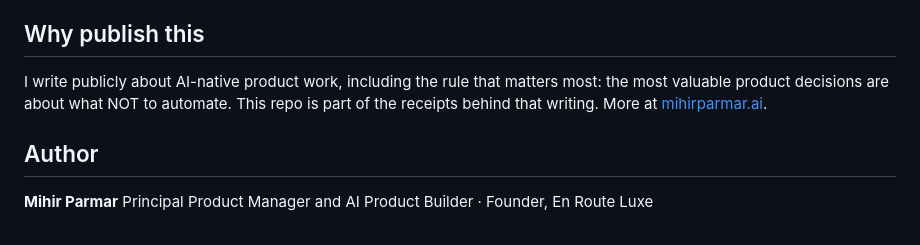
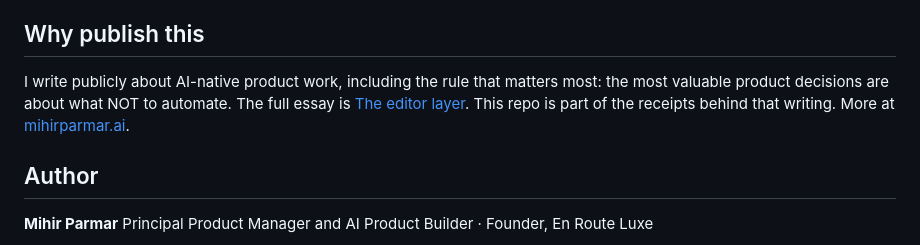
Before and after one commit to mihirparmar-ai/agent-skills, a Markdown page: README.md, the part around the change. Drawn GitHub-style.

Commit message:
Link the editor layer essay at its canonical home on mihirparmar.ai
Co-Authored-By: Claude Fable 5 <noreply@anthropic.com>

```diff
--- a/README.md
+++ b/README.md
@@ -34,7 +34,7 @@ The two linked skills ship in full as sanitized copies of real production files.
 
 ## Why publish this
 
-I write publicly about AI-native product work, including the rule that matters most: the most valuable product decisions are about what NOT to automate. This repo is part of the receipts behind that writing. More at [mihirparmar.ai](https://mihirparmar.ai).
+I write publicly about AI-native product work, including the rule that matters most: the most valuable product decisions are about what NOT to automate. The full essay is [The editor layer](https://www.mihirparmar.ai/writing/editor-layer). This repo is part of the receipts behind that writing. More at [mihirparmar.ai](https://mihirparmar.ai).
 
 ## Author
 
```
